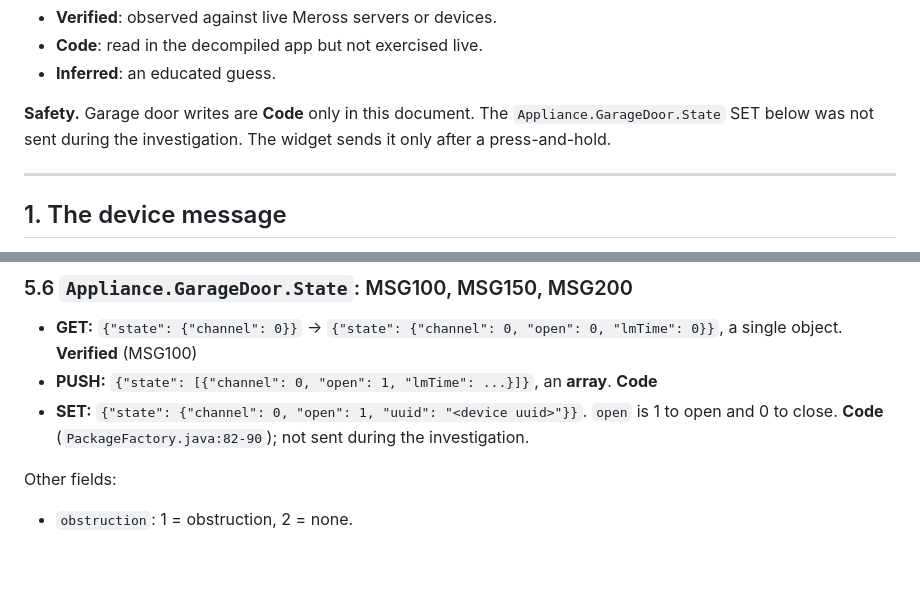
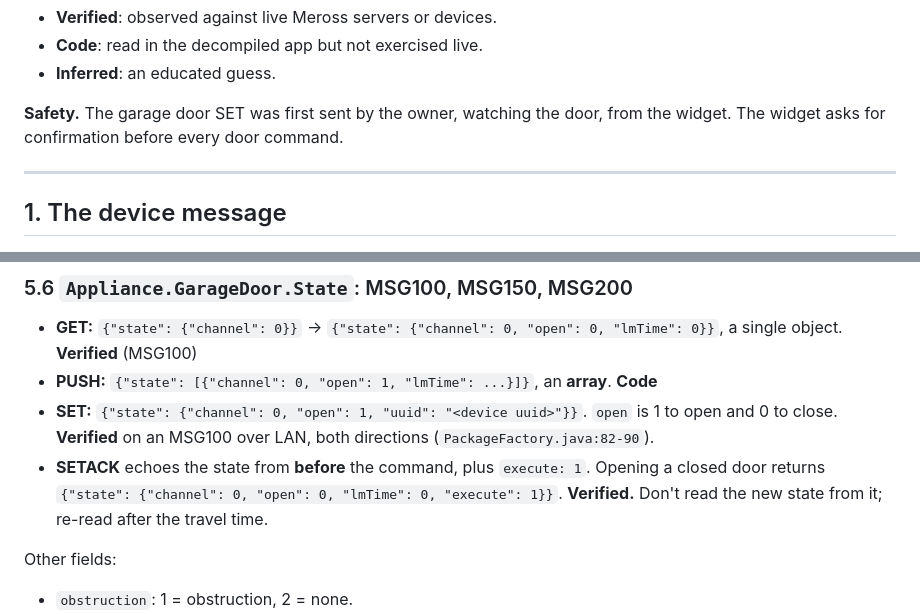
Before and after one commit to xiahongze/meross-deck, a Markdown page: docs/API.md, 2 parts joined by grey strips. Drawn GitHub-style; blank space fills up the shorter version.

```diff
--- a/docs/API.md
+++ b/docs/API.md
@@ -25,7 +25,7 @@ Source references are to jadx output, under `com/meross/...` and `com/reaper/fra
 - **Code**: read in the decompiled app but not exercised live.
 - **Inferred**: an educated guess.
 
-**Safety.** Garage door writes are **Code** only in this document. The `Appliance.GarageDoor.State` SET below was not sent during the investigation. The widget sends it only after a press-and-hold.
+**Safety.** The garage door SET was first sent by the owner, watching the door, from the widget. The widget asks for confirmation before every door command.
 
 ---
 
@@ -401,7 +401,8 @@ The standard library has no AES, so `meross_deck.py` contains a small AES-256. I
 
 - **GET:** `{"state": {"channel": 0}}` → `{"state": {"channel": 0, "open": 0, "lmTime": 0}}`, a single object. **Verified** (MSG100)
 - **PUSH:** `{"state": [{"channel": 0, "open": 1, "lmTime": ...}]}`, an **array**. **Code**
-- **SET:** `{"state": {"channel": 0, "open": 1, "uuid": "<device uuid>"}}`. `open` is 1 to open and 0 to close. **Code** (`PackageFactory.java:82-90`); not sent during the investigation.
+- **SET:** `{"state": {"channel": 0, "open": 1, "uuid": "<device uuid>"}}`. `open` is 1 to open and 0 to close. **Verified** on an MSG100 over LAN, both directions (`PackageFactory.java:82-90`).
+- **SETACK** echoes the state from **before** the command, plus `execute: 1`. Opening a closed door returns `{"state": {"channel": 0, "open": 0, "lmTime": 0, "execute": 1}}`. **Verified.** Don't read the new state from it; re-read after the travel time.
 
 Other fields:
 
```
Also changed, not shown: README.md (+5 -5 lines), docs/screenshots/meross-deck-confirm.png (added), docs/screenshots/meross-deck-dark.png, docs/screenshots/meross-deck-evening.png, docs/screenshots/meross-deck-light.png, docs/screenshots/meross-deck-opening.png, 4 other files.
